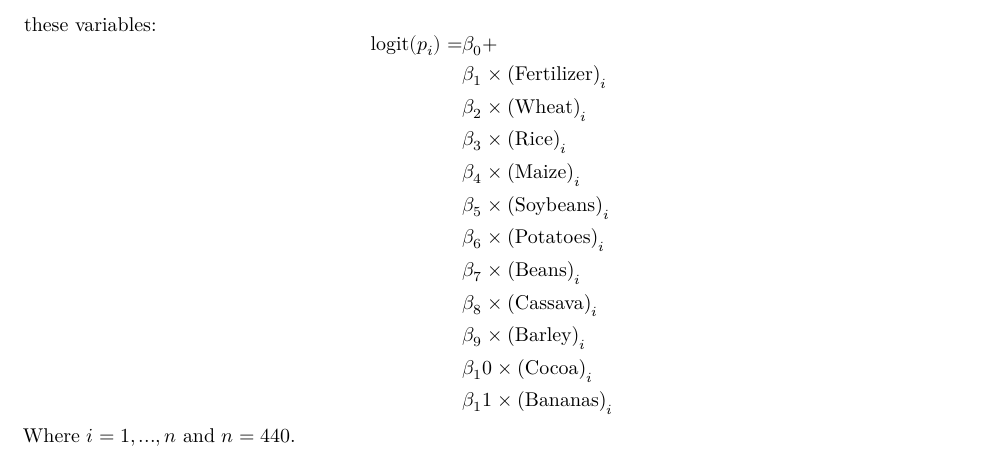
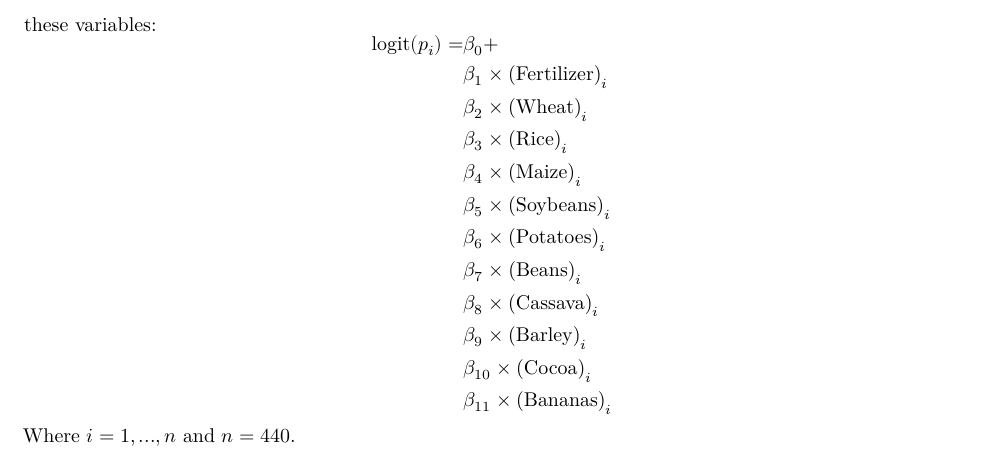
Before and after one commit to glawb45/Stat-3302-Final-Project, a Quarto document (Report.qmd): part of page 4 of 7, cut so that both start at the same text. Rendered offline with R 4.5, knitr and Pandoc in place of Quarto, then LaTeX, with nearby package versions; some code elsewhere in the file could not run offline; a font, style sheet, LaTeX package, included part or bibliography that could not be used is replaced or left out.

Commit message:
Update Report.qmd

```diff
--- a/Report.qmd
+++ b/Report.qmd
@@ -127,8 +127,8 @@ $$
                    & \beta_7 \times \text{(Beans)}_i \\
                    & \beta_8 \times \text{(Cassava)}_i \\
                    & \beta_9 \times \text{(Barley)}_i \\
-                   & \beta_10 \times \text{(Cocoa)}_i \\
-                   & \beta_11 \times \text{(Bananas)}_i \\
+                   & \beta_{10} \times \text{(Cocoa)}_i \\
+                   & \beta_{11} \times \text{(Bananas)}_i \\
 \end{aligned}
 $$
 Where $i = 1,...,n$ and $n = 440$.
```
